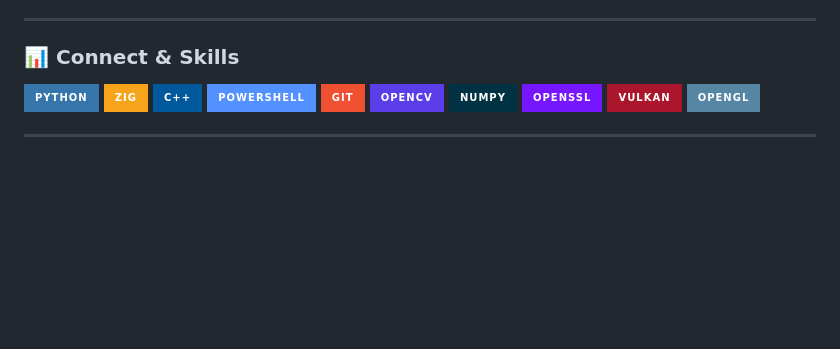
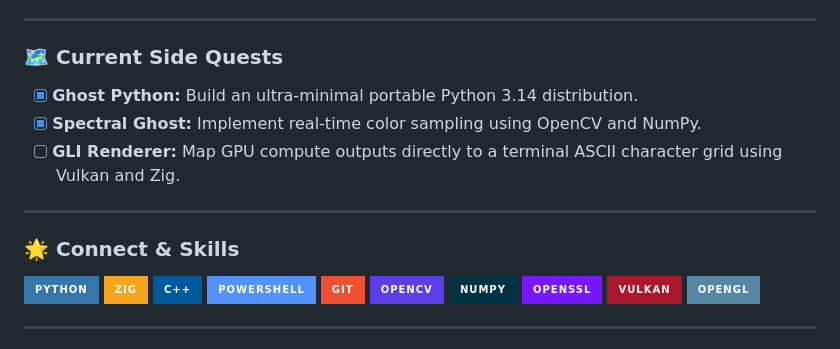
Before and after one commit to DAPOWER99/DAPOWER99, a Markdown page: README.md, the part around the change. Rendered like a GitHub page; badges without logos; blank space fills up the shorter version.

```diff
--- a/README.md
+++ b/README.md
@@ -36,7 +36,13 @@ I'm a software developer and programmer who builds custom command-line tools, ut
 * 📫 **How to reach me:** Through my GitHub profile and repositories.
 
 ---
-### 📊 Connect & Skills
+### 🗺️ Current Side Quests
+* [x] **Ghost Python:** Build an ultra-minimal portable Python 3.14 distribution.
+* [x] **Spectral Ghost:** Implement real-time color sampling using OpenCV and NumPy.
+* [ ] **GLI Renderer:** Map GPU compute outputs directly to a terminal ASCII character grid using Vulkan and Zig.
+
+---
+### 🌟 Connect & Skills
 
 ![Python](https://img.shields.io/badge/Python-3776AB?style=for-the-badge&logo=python&logoColor=white)
 ![Zig](https://img.shields.io/badge/Zig-F7A41D?style=for-the-badge&logo=zig&logoColor=white)
```
